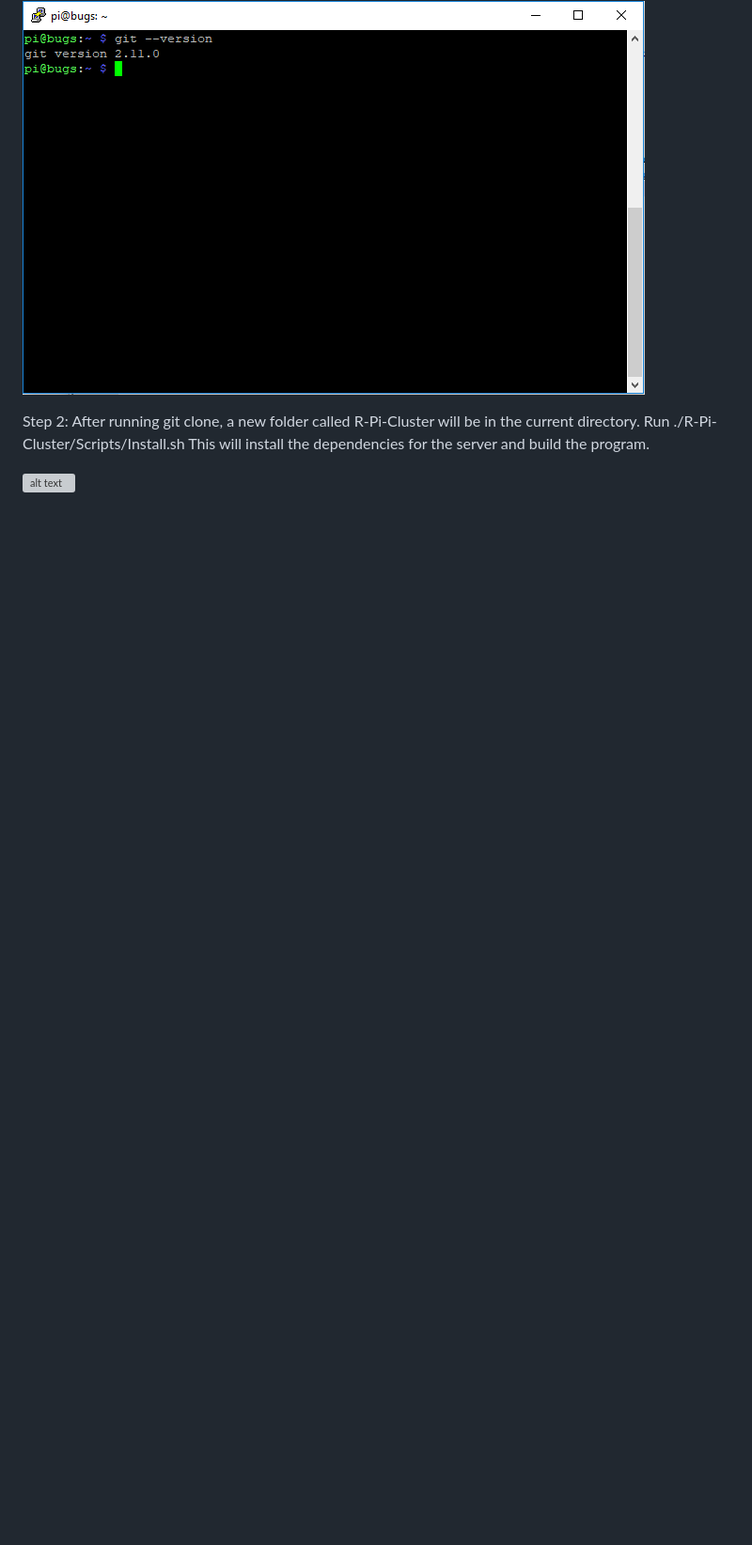
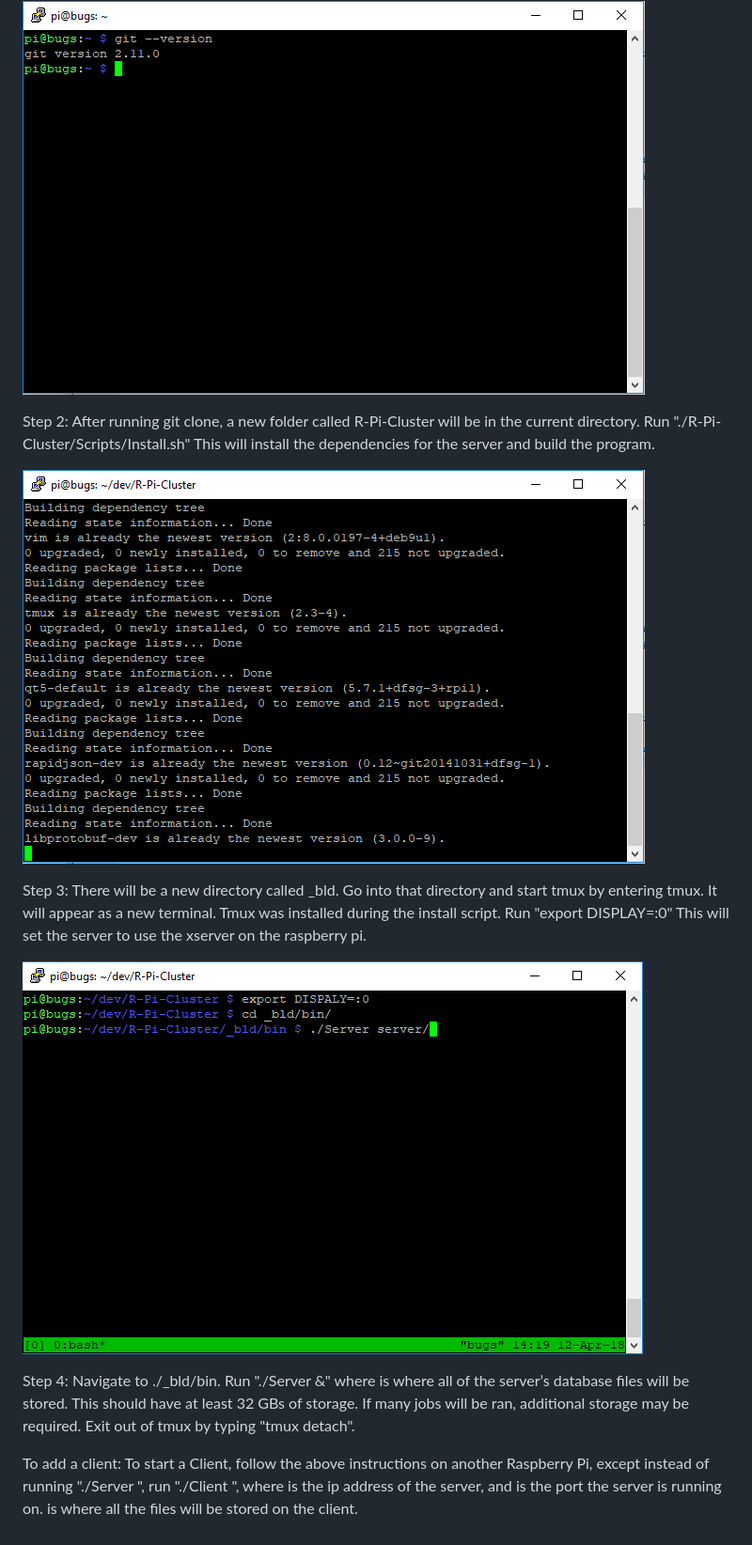
Before and after one commit to cambamfransan/R-Pi-Cluster, a Markdown page: README.md, the part around the change printed below. Shown: that part at 94% size. Drawn GitHub-style; pictures changed too: images/script.png (added), images/startServer.png (added); blank space fills up the shorter version; grey boxes are pictures that could not be loaded.

Commit message:
add rest of files

```diff
--- a/README.md
+++ b/README.md
@@ -16,7 +16,25 @@ To download the cluster, run git clone https://github.com/cambamfransan/R-Pi-Clu
 
 Step 2:
 After running git clone, a new folder called R-Pi-Cluster will be in the current directory.
-Run ./R-Pi-Cluster/Scripts/Install.sh
+Run "./R-Pi-Cluster/Scripts/Install.sh"
 This will install the dependencies for the server and build the program.
 
-![alt text](./images/script.pdf)
+![alt text](./images/script.png)
+
+Step 3:
+There will be a new directory called _bld. Go into that directory and start tmux by entering tmux.
+It will appear as a new terminal.
+Tmux was installed during the install script.
+Run "export DISPLAY=:0" This will set the server to use the xserver on the raspberry pi.
+
+![alt text](./images/startServer.png)
+
+Step 4:
+Navigate to ./_bld/bin.
+Run "./Server <database> &" where <database> is where all of the server’s database files will be stored. This should have at least 32 GBs of storage. If many jobs will be ran, additional storage may be required.
+Exit out of tmux by typing "tmux detach".
+
+To add a client:
+To start a Client, follow the above instructions on another Raspberry Pi, except instead of running "./Server <database>",
+run "./Client <server IP> <server Port> <database>", where <server IP> is the ip address of the server, and <server Port>
+ is the port the server is running on. <database> is where all the files will be stored on the client.
```
Also changed, not shown: other parts of README.md (+1 -1 lines), 1 other file.
